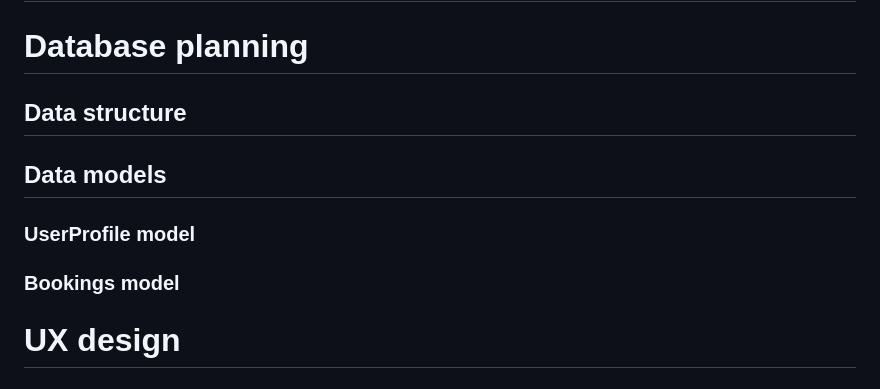
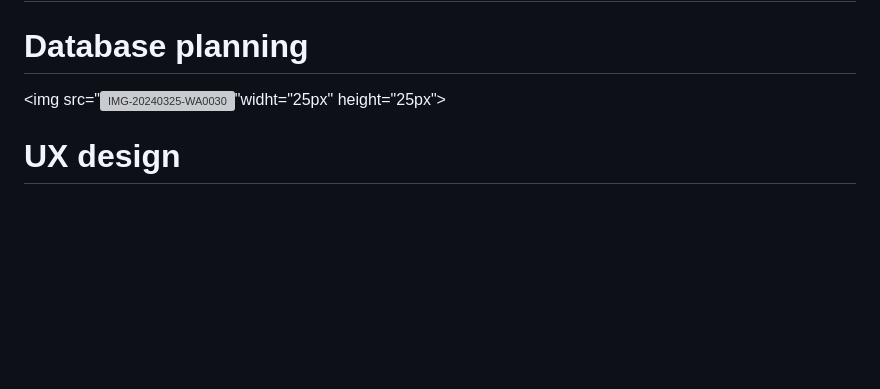
Before and after one commit to Mvogtsinga/weekendfoodfoot, a Markdown page: README.md, the part around the change. Drawn GitHub-style; blank space fills up the shorter version; grey boxes are pictures that could not be loaded.

```diff
--- a/README.md
+++ b/README.md
@@ -26,10 +26,8 @@ A responsive,restaurant website with registration and table booking system with
 
 # UX
 # Database planning
-## Data structure
-## Data models
-### UserProfile model
-### Bookings model
+<img src="![IMG-20240325-WA0030](https://github.com/Mvogtsinga/weekendfoodfoot/assets/152321059/38c54b06-f9d6-456d-b70a-154f4c40fab0)"widht="25px" height="25px">
+
 
 # UX design
 # Overview
```
